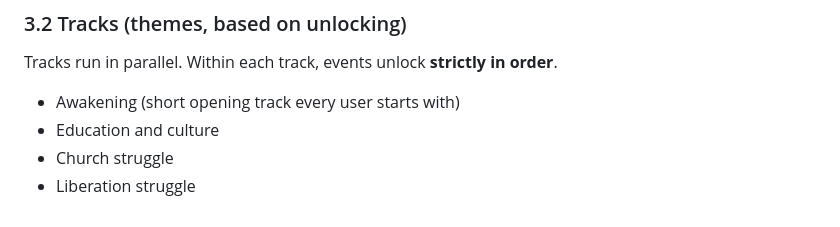
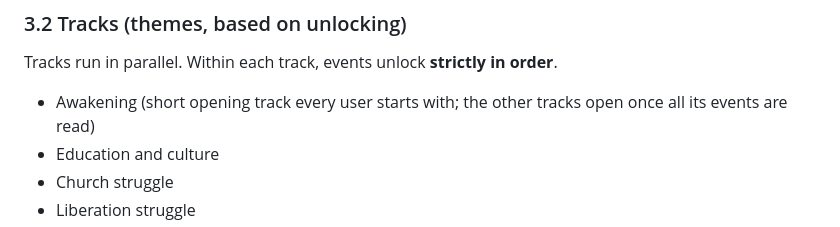
Before and after one commit to kborisov1/Buditel-app, a Markdown page: docs/scope.md, the part around the change. Rendered like a GitHub page.

```diff
--- a/docs/scope.md
+++ b/docs/scope.md
@@ -75,7 +75,7 @@ Bands may overlap on the timeline.
 
 ### 3.2 Tracks (themes, based on unlocking)
 Tracks run in parallel. Within each track, events unlock **strictly in order**.
-- Awakening (short opening track every user starts with)
+- Awakening (short opening track every user starts with; the other tracks open once all its events are read)
 - Education and culture
 - Church struggle
 - Liberation struggle
```
Also changed, not shown: docs/architecture.md (+4 -3 lines).
